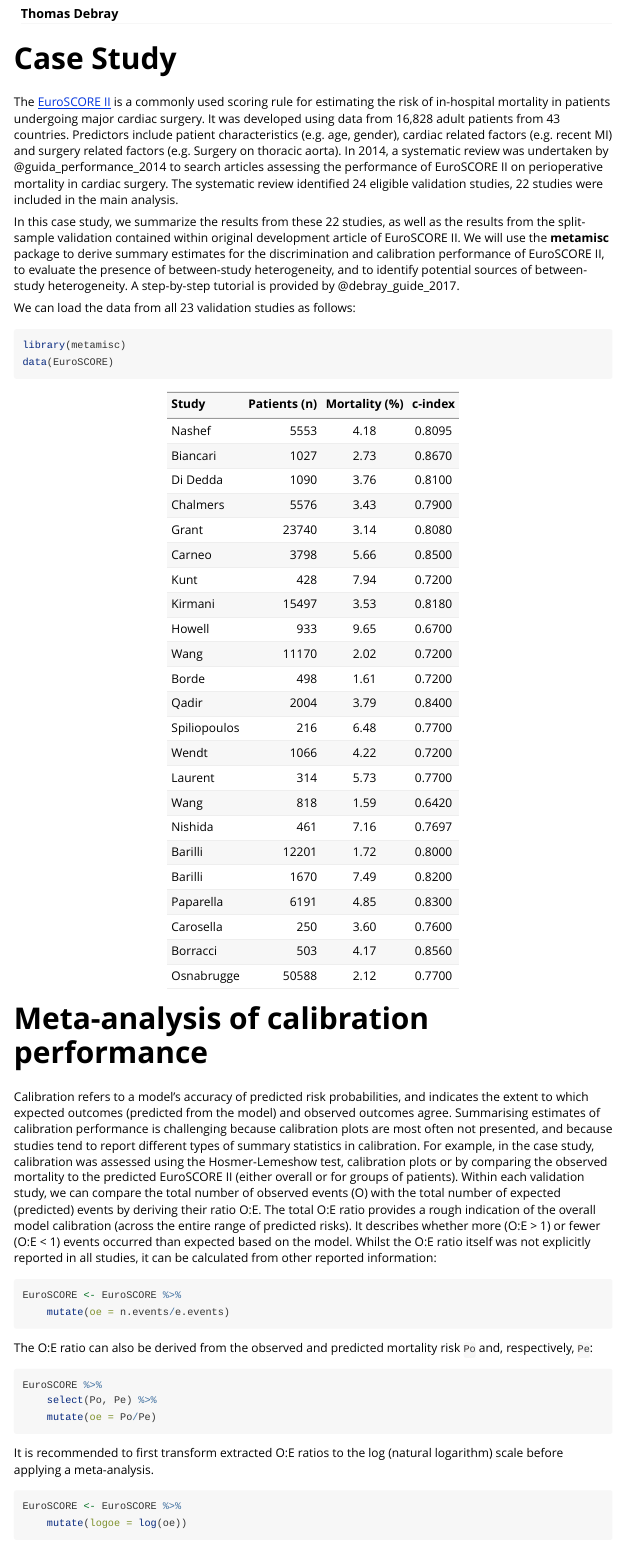
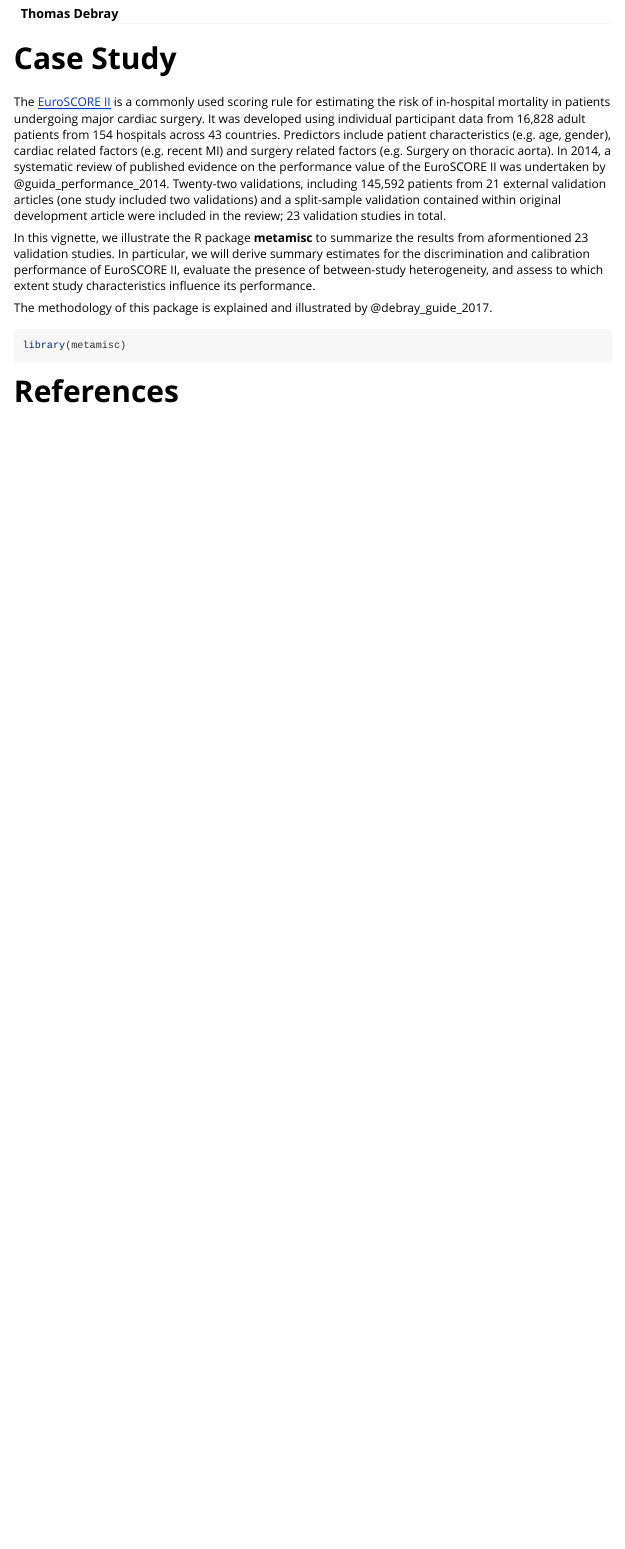
Before and after one commit to smartdata-analysis-and-statistics/metamisc, an R Markdown document (vignettes/ma-pm.Rmd): the page in a window 1100 px wide, from 110 px down. Rendered offline with R 4.5, knitr and Pandoc, with nearby package versions; a font, style sheet, LaTeX package, included part or bibliography that could not be used is replaced or left out.

Commit message:
expand vignette

````diff
--- a/vignettes/ma-pm.Rmd
+++ b/vignettes/ma-pm.Rmd
@@ -13,3 +13,5 @@ bibliography: "https://api.citedrive.com/bib/0d25b38b-db8f-43c4-b934-f4e2f3bd655
 
 ```{r, include = FALSE}
 knitr::opts_chunk$set(
+  collapse = TRUE,
+  comment = "#>"
@@ -20,4 +18,3 @@ knitr::opts_chunk$set(
 )
 ```
 
-```{r, echo = F}
@@ -30,41 +21,13 @@ library(dplyr)
 
 # Case Study
-The [EuroSCORE II](http://www.euroscore.org/calc.html) is a commonly used scoring rule for estimating the risk of in-hospital mortality in  patients undergoing major cardiac surgery. It was developed using data from  16,828 adult patients from 43 countries. Predictors include patient characteristics (e.g. age, gender), cardiac related factors (e.g. recent MI) and surgery related factors (e.g. Surgery on thoracic aorta). In 2014, a systematic review was undertaken by @guida_performance_2014 to search articles assessing the performance of EuroSCORE II on perioperative mortality in cardiac surgery. The systematic review identified 24 eligible validation studies, 22 studies were included in the main analysis.
+The [EuroSCORE II](http://www.euroscore.org/calc.html) is a commonly used scoring rule for estimating the risk of  in-hospital mortality in  patients undergoing major cardiac surgery. It was developed using individual participant data from  16,828 adult patients from 154 hospitals across 43 countries. Predictors include patient characteristics (e.g. age, gender), cardiac related factors (e.g. recent MI) and surgery related factors (e.g. Surgery on thoracic aorta). In 2014, a systematic review of published evidence on the performance value of the EuroSCORE II was undertaken by @guida_performance_2014. Twenty-two validations, including 145,592 patients from 21 external validation articles (one study included two validations) and a split-sample validation contained within original development article were included in the review; 23 validation studies in total.
 
-In this case study, we summarize the results from these 22 studies, as well as the results from the split-sample validation contained within original development article of EuroSCORE II. We will use the **metamisc** package to derive summary estimates for the discrimination and calibration performance of EuroSCORE II, to evaluate the presence of between-study heterogeneity, and to identify potential sources of between-study heterogeneity. A step-by-step tutorial is provided by @debray_guide_2017.
+In this vignette, we illustrate the R package **metamisc** to summarize the results from aformentioned 23 validation studies. In particular, we will derive summary estimates for the discrimination and calibration performance of EuroSCORE II, evaluate the presence of between-study heterogeneity, and assess to which extent study characteristics influence its performance.
 
-We can load the data from all 23 validation studies as follows:
+The methodology of this package is explained and illustrated by @debray_guide_2017.
 
-```{r}
+```{r setup}
 library(metamisc)
-data(EuroSCORE)
-```
-
-```{r, echo = F}
-out <- EuroSCORE %>% mutate(mortality = sprintf("%.2f", 100*n.events/n)) %>%
-  select(Study, n, mortality, c.index)
-kable(out, col.names = c("Study", "Patients (n)", "Mortality (%)", "c-index"),
-      align = "lrcc")
-```
-
-
-# Meta-analysis of calibration performance
-Calibration refers to a model's accuracy of predicted risk probabilities, and indicates the extent to which expected outcomes (predicted from the model) and observed outcomes agree. Summarising estimates of calibration performance is challenging because calibration plots are most often not presented, and because studies tend to report different types of summary statistics in calibration. For example, in the case study, calibration was assessed using the Hosmer-Lemeshow test, calibration plots or by comparing the observed mortality to the predicted EuroSCORE II (either overall or for groups of patients). Within each validation study, we can compare the total	number	of observed events (O) with the total number of expected (predicted)	events by deriving their ratio O:E. The total O:E ratio provides a rough indication of the overall model calibration (across the entire range of predicted risks). It	describes	whether	more	(O:E	>	1)	or	fewer	(O:E	<	1)	events	occurred		than	expected	 based	on	the	model. Whilst the O:E ratio itself was not explicitly reported in all studies, it can be calculated from other reported information:
-
-```{r}
-EuroSCORE <- EuroSCORE %>% mutate(oe = n.events/e.events)
-```
-
-The O:E ratio can also be derived from the observed and predicted mortality risk `Po` and, respectively, `Pe`:
-
-```{r, eval = F}
-EuroSCORE %>% select(Po, Pe) %>% mutate(oe = Po/Pe)
-```
-
-It is recommended to first transform extracted O:E ratios to	the	log (natural logarithm) scale before applying a meta-analysis.
-
-```{r}
-EuroSCORE <- EuroSCORE %>% mutate(logoe = log(oe))
 ```
 
 # References
````
Also changed, not shown: vignettes/ma-pf.Rmd (+7 -9 lines), .github/workflows/check-standard.yml (line endings or trailing spaces), R/ccalc.r (line endings or trailing spaces), R/valmeta_utils.r (line endings or trailing spaces), README.Rmd (line endings or trailing spaces), README.md, vignettes/mapf.qmd (line endings or trailing spaces), vignettes/ma-pm.Rmd (10 more changed lines), 1 other file.
